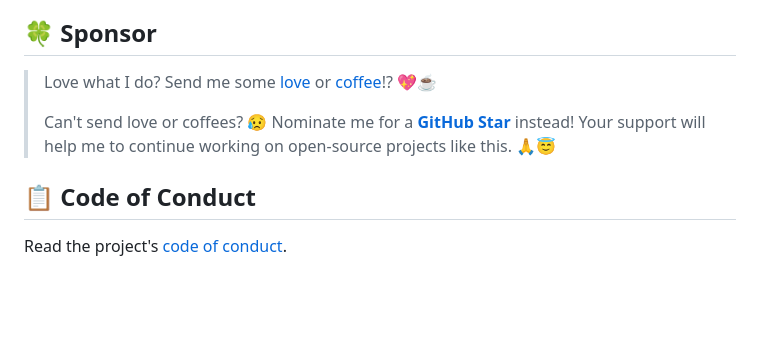
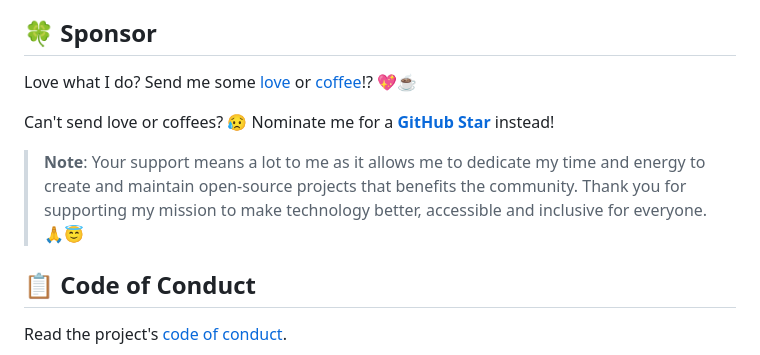
Before and after one commit to warengonzaga/css-text-portrait-builder, a Markdown page: README.md, the part around the change. GitHub-like rendering; blank space fills up the shorter version.

Commit message:
☕ CHORE: update info

```diff
--- a/README.md
+++ b/README.md
@@ -89,10 +89,11 @@ If you're facing a problem in using CSS Text Portrait Builder please [check the
 
 ## 🍀 Sponsor
 
-> Love what I do? Send me some [love](https://github.com/sponsors/warengonzaga) or [coffee](https://buymeacoff.ee/warengonzaga)!? 💖☕
->
-> Can't send love or coffees? 😥 Nominate me for a **[GitHub Star](https://stars.github.com/nominate)** instead!
-> Your support will help me to continue working on open-source projects like this. 🙏😇
+Love what I do? Send me some [love](https://github.com/sponsors/warengonzaga) or [coffee](https://buymeacoff.ee/warengonzaga)!? 💖☕
+
+Can't send love or coffees? 😥 Nominate me for a **[GitHub Star](https://stars.github.com/nominate)** instead!
+
+> **Note**: Your support means a lot to me as it allows me to dedicate my time and energy to create and maintain open-source projects that benefits the community. Thank you for supporting my mission to make technology better, accessible and inclusive for everyone. 🙏😇
 
 ## 📋 Code of Conduct
 
```
